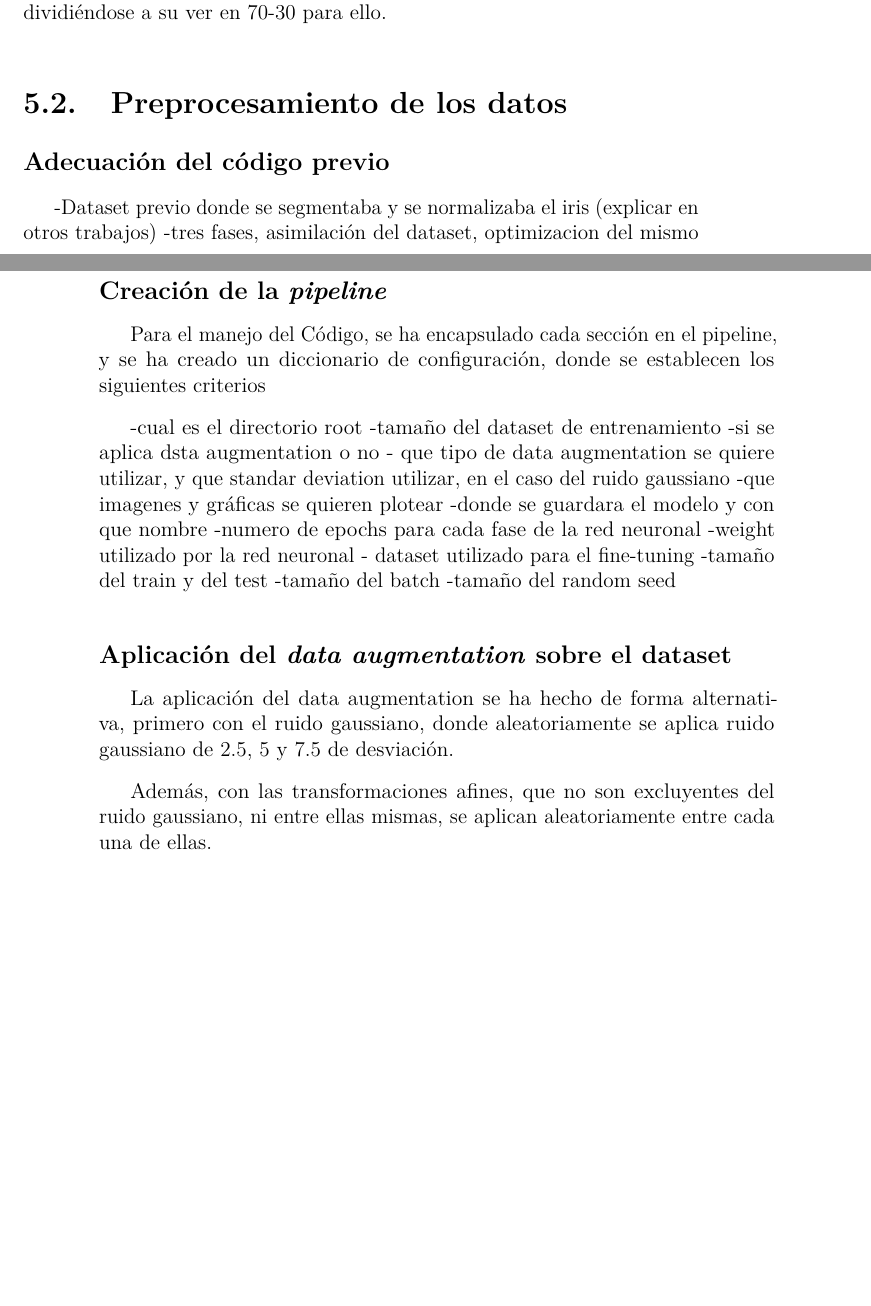
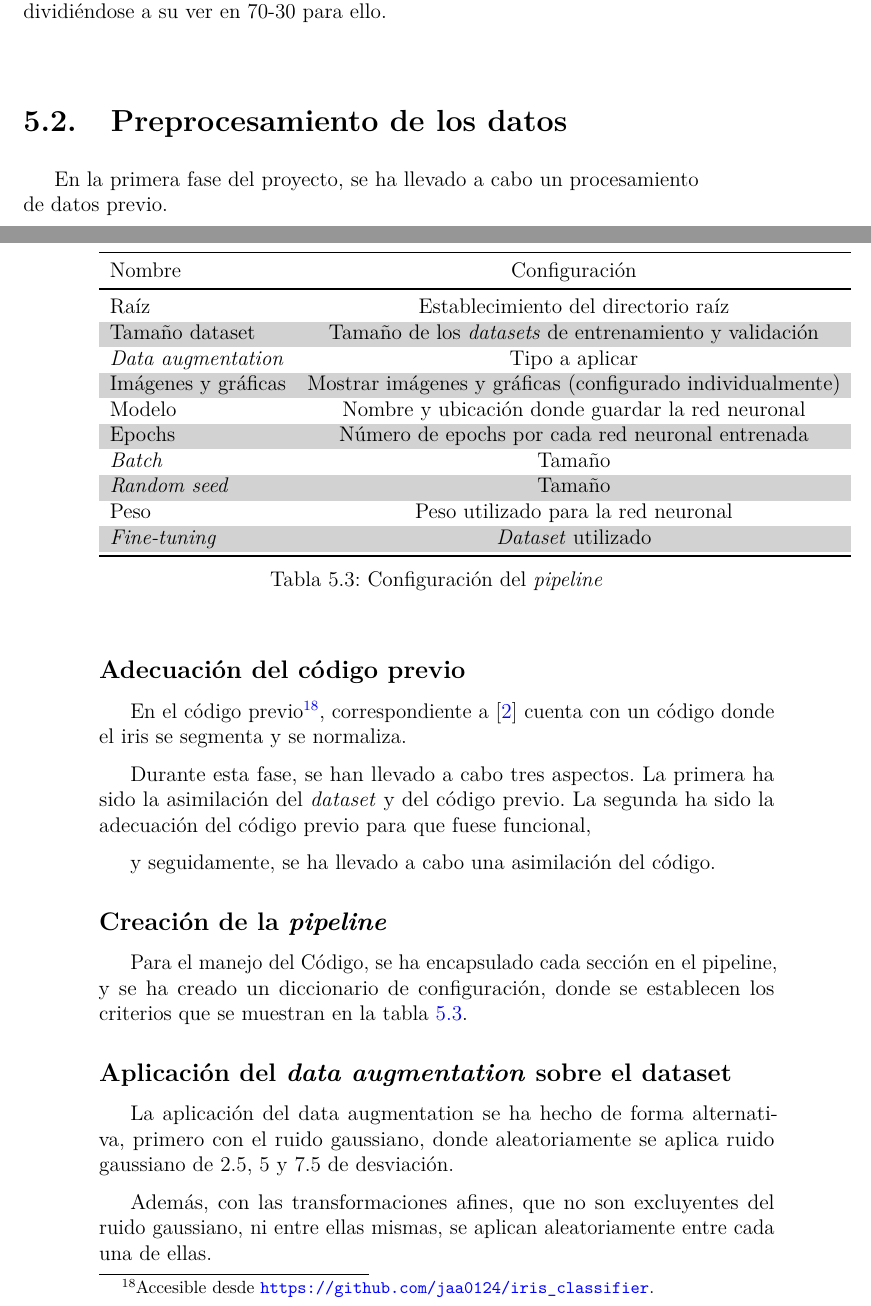
Before and after one commit to Ponsoda/tfm-iris-recognition, a LaTeX book (memoria/memoria.tex, which reads memoria/tex/5_Aspectos_relevantes_del_desarrollo_del_proyecto.tex): two parts of pages 33 and 34 of 54 before the commit and two parts of pages 35 and 36 of 58 after it, joined at a grey line, cut so that both start at the same text, the shorter picture padded with empty space. Compiled offline with pdfLaTeX.

Commit message:
Comentarios e imagen workflows

```diff
--- a/memoria/tex/5_Aspectos_relevantes_del_desarrollo_del_proyecto.tex
+++ b/memoria/tex/5_Aspectos_relevantes_del_desarrollo_del_proyecto.tex
@@ -12,28 +12,36 @@ Este dataset del 70\% será el que se utilizará para la creación de modelos, d
 
 \section{Preprocesamiento de los datos}
 
+En la primera fase del proyecto, se ha llevado a cabo un procesamiento de datos previo.
+
 \subsection{Adecuación del código previo}
 
--Dataset previo donde se segmentaba y se normalizaba el iris (explicar en otros trabajos)
--tres fases, asimilación del dataset, optimizacion del mismo
+En el código previo\footnote{Accesible desde \url{https://github.com/jaa0124/iris_classifier}.}, correspondiente a \cite{tfg_iris_2020} cuenta con un código donde el iris se segmenta y se normaliza.
+
+Durante esta fase, se han llevado a cabo tres aspectos. La primera ha sido la asimilación del \textit{dataset} y del código previo. La segunda ha sido la adecuación del código previo para que fuese funcional,
+
+y seguidamente, se ha llevado a cabo una asimilación del código.
 
 \subsection{Creación de la \textit{pipeline}}
 
-Para el manejo del Código, se ha encapsulado cada sección en el pipeline, y se ha creado un diccionario de configuración, donde se establecen los siguientes criterios
+Para el manejo del Código, se ha encapsulado cada sección en el pipeline, y se ha creado un diccionario de configuración, donde se establecen los criterios que se muestran en la tabla \ref{tabla:configuracion-pipeline}.
 
 %tabla con el nombre y lo que hace la configuración/razón de ser
--cual es el directorio root
--tamaño del dataset de entrenamiento
--si se aplica dsta augmentation o no
-- que tipo de data augmentation se quiere utilizar, y que standar deviation utilizar, en el caso del ruido gaussiano
--que imagenes y gráficas se quieren plotear
--donde se guardara el modelo y con que nombre
--numero de epochs para cada fase de la red neuronal
--weight utilizado por la red neuronal
-- dataset utilizado para el fine-tuning
--tamaño del train y del test
--tamaño del batch
--tamaño del random seed
+
+\tablaSmall{Configuración del \textit{pipeline}}{l c }{configuracion-pipeline}
+{ \multicolumn{1}{l}{Nombre} & Configuración \\}{
+Raíz & Establecimiento del directorio raíz\\
+Tamaño dataset & Tamaño de los \textit{datasets} de entrenamiento y validación\\
+\textit{Data augmentation} & Tipo a aplicar\\
+Imágenes y gráficas &  Mostrar imágenes y gráficas (configurado individualmente)\\
+Modelo &  Nombre y ubicación donde guardar la red neuronal\\
+Epochs & Número de epochs por cada red neuronal entrenada\\
+\textit{Batch} & Tamaño\\
+\textit{Random seed} & Tamaño\\
+Peso & Peso utilizado para la red neuronal\\
+\textit{Fine-tuning} & \textit{Dataset} utilizado\\
+}
+
 
 \subsection{Aplicación del \textit{data augmentation} sobre el dataset}
 
```
Also changed, not shown: memoria/tex/1_Introduccion.tex (+8 -2 lines), memoria/tex/2_Objetivos_del_proyecto.tex (+3 -0 lines), memoria/img/13_enfoque_normalizacion.png (added), memoria/img/14_enfoque_sin_normalizacion.png (added), memoria/memoria.pdf, 20 other files.
